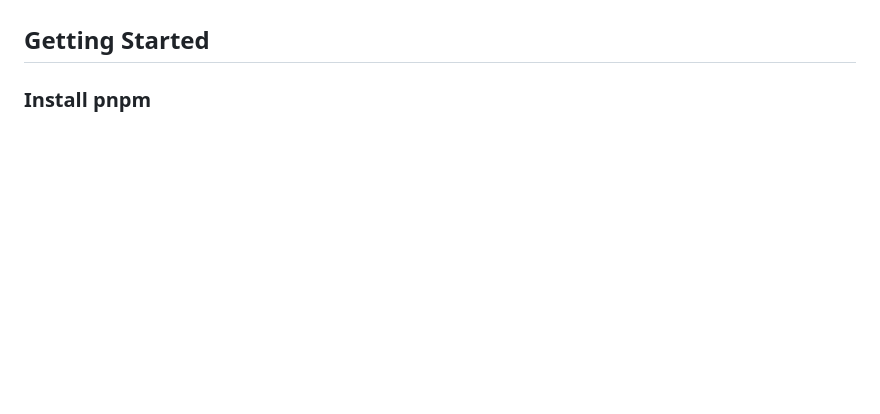
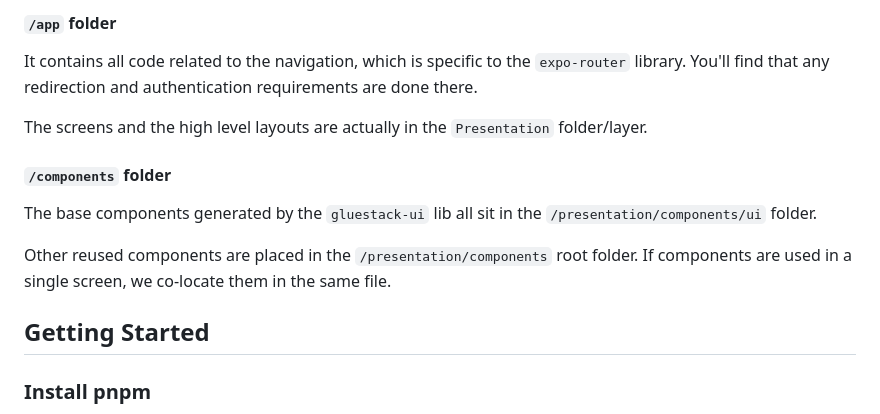
Before and after one commit to scalfs/chat-app, a Markdown page: README.md, the part around one of its changes. GitHub-like rendering; blank space fills up the shorter version.

```diff
--- a/README.md
+++ b/README.md
@@ -48,3 +83,14 @@ This project uses the following technologies:
+#### `/app` folder
+
+It contains all code related to the navigation, which is specific to the `expo-router` library. You'll find that any redirection and authentication requirements are done there.
+
+The screens and the high level layouts are actually in the `Presentation` folder/layer.
+
+#### `/components` folder
+
+The base components generated by the `gluestack-ui` lib all sit in the `/presentation/components/ui` folder.
+
+Other reused components are placed in the `/presentation/components` root folder. If components are used in a single screen, we co-locate them in the same file.
 
 ## Getting Started
 
```
Also changed, not shown: other parts of README.md (+47 -39 lines).
